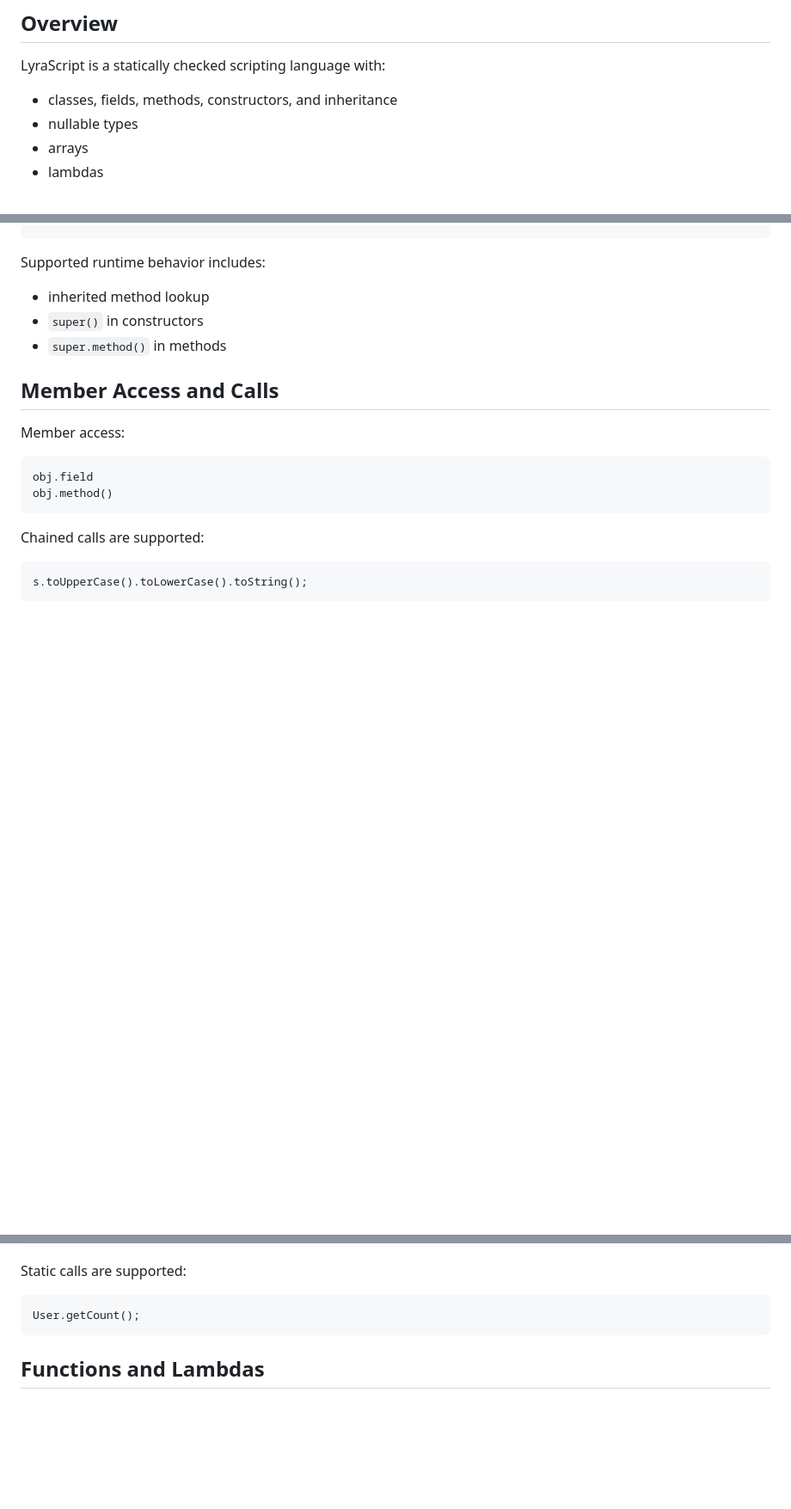
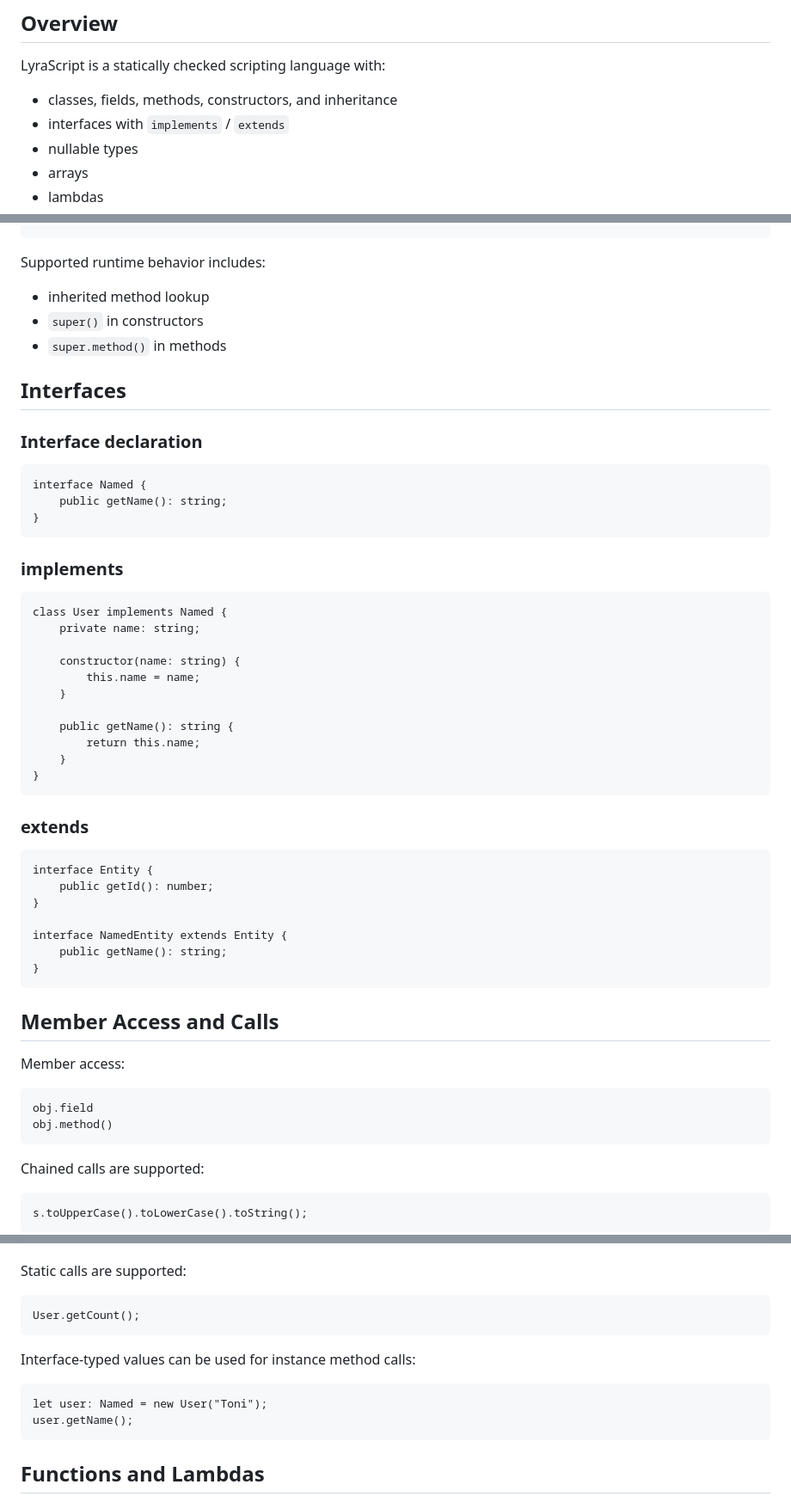
Before and after one commit to tonirenner/lyrascript, a Markdown page: doc/handbook.md, 3 parts joined by grey strips. Shown at 86% size. Drawn GitHub-style; blank space fills up the shorter version.

Commit message:
update handbook and roadmap

````diff
--- a/doc/handbook.md
+++ b/doc/handbook.md
@@ -9,6 +9,7 @@ It is intended as a practical reference, not as a speculative design document.
 LyraScript is a statically checked scripting language with:
 
 - classes, fields, methods, constructors, and inheritance
+- interfaces with `implements` / `extends`
 - nullable types
 - arrays
 - lambdas
@@ -336,6 +368,44 @@ Supported runtime behavior includes:
 - `super()` in constructors
 - `super.method()` in methods
 
+## Interfaces
+
+### Interface declaration
+
+```lyra
+interface Named {
+    public getName(): string;
+}
+```
+
+### implements
+
+```lyra
+class User implements Named {
+    private name: string;
+
+    constructor(name: string) {
+        this.name = name;
+    }
+
+    public getName(): string {
+        return this.name;
+    }
+}
+```
+
+### extends
+
+```lyra
+interface Entity {
+    public getId(): number;
+}
+
+interface NamedEntity extends Entity {
+    public getName(): string;
+}
+```
+
 ## Member Access and Calls
 
 Member access:
@@ -355,6 +425,13 @@ Static calls are supported:
 
 ```lyra
 User.getCount();
+```
+
+Interface-typed values can be used for instance method calls:
+
+```lyra
+let user: Named = new User("Toni");
+user.getName();
 ```
 
 ## Functions and Lambdas
````
Also changed, not shown: other parts of doc/handbook.md (+31 -1 lines), doc/roadmap.md (+6 -0 lines).
